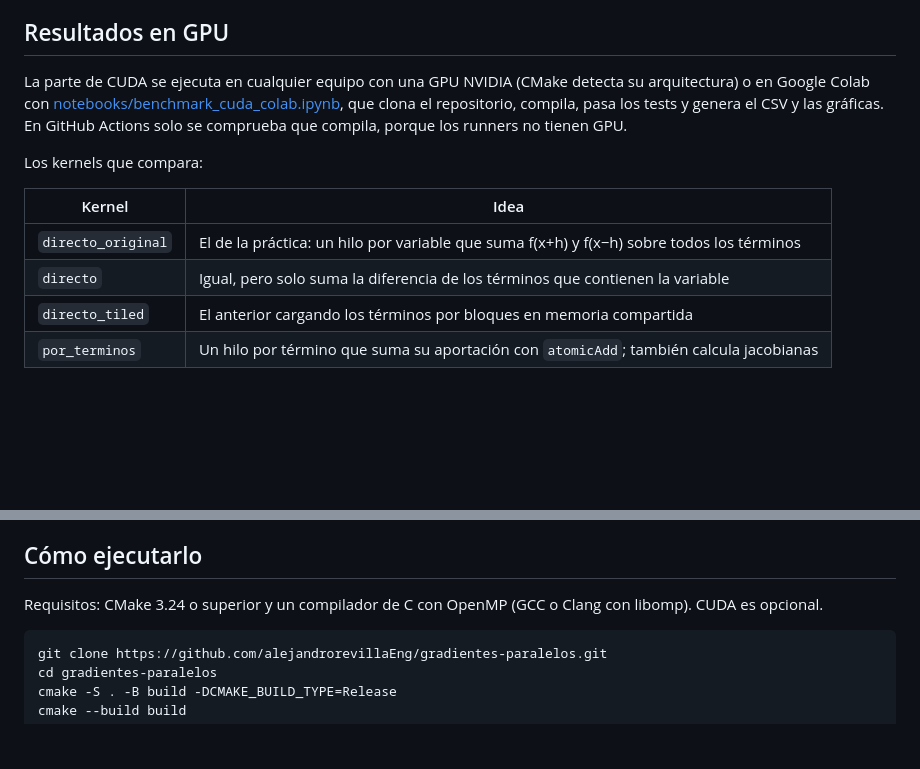
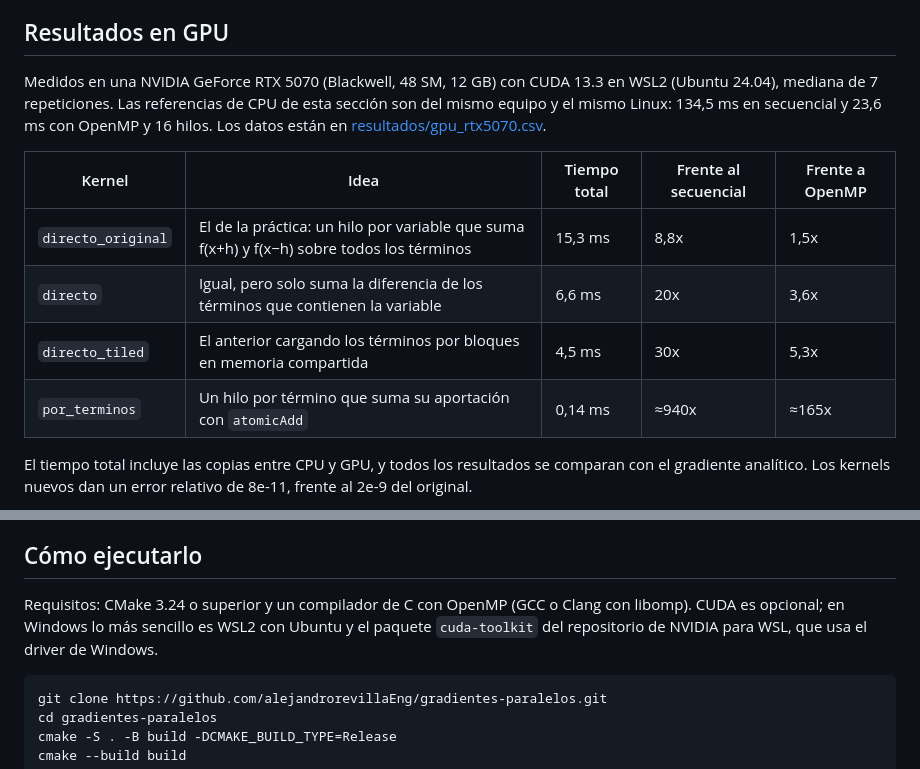
Before and after one commit to alejandrorevillaEng/gradientes-paralelos, a Markdown page: README.md, 2 parts joined by grey strips. GitHub-like rendering; blank space fills up the shorter version.

Commit message:
feat: resultados de GPU en una RTX 5070 y gráficas de escalado y desglose

````diff
--- a/README.md
+++ b/README.md
@@ -56,14 +56,14 @@ En sistemas de 200 ecuaciones con 100 términos por ecuación, la jacobiana tard
 
 ## Resultados en GPU
 
-La parte de CUDA se ejecuta en cualquier equipo con una GPU NVIDIA (CMake detecta su arquitectura) o en Google Colab con [notebooks/benchmark_cuda_colab.ipynb](notebooks/benchmark_cuda_colab.ipynb), que clona el repositorio, compila, pasa los tests y genera el CSV y las gráficas. En GitHub Actions solo se comprueba que compila, porque los runners no tienen GPU.
+Medidos en una NVIDIA GeForce RTX 5070 (Blackwell, 48 SM, 12 GB) con CUDA 13.3 en WSL2 (Ubuntu 24.04), mediana de 7 repeticiones. Las referencias de CPU de esta sección son del mismo equipo y el mismo Linux: 134,5 ms en secuencial y 23,6 ms con OpenMP y 16 hilos. Los datos están en [resultados/gpu_rtx5070.csv](resultados/gpu_rtx5070.csv).
 
-Los kernels que compara:
+| Kernel | Idea | Tiempo total | Frente al secuencial | Frente a OpenMP |
+|---|---|---|---|---|
+| `directo_original` | El de la práctica: un hilo por variable que suma f(x+h) y f(x−h) sobre todos los términos | 15,3 ms | 8,8x | 1,5x |
+| `directo` | Igual, pero solo suma la diferencia de los términos que contienen la variable | 6,6 ms | 20x | 3,6x |
+| `directo_tiled` | El anterior cargando los términos por bloques en memoria compartida | 4,5 ms | 30x | 5,3x |
+| `por_terminos` | Un hilo por término que suma su aportación con `atomicAdd` | 0,14 ms | ≈940x | ≈165x |
 
-| Kernel | Idea |
-|---|---|
-| `directo_original` | El de la práctica: un hilo por variable que suma f(x+h) y f(x−h) sobre todos los términos |
-| `directo` | Igual, pero solo suma la diferencia de los términos que contienen la variable |
-| `directo_tiled` | El anterior cargando los términos por bloques en memoria compartida |
-| `por_terminos` | Un hilo por término que suma su aportación con `atomicAdd`; también calcula jacobianas |
+El tiempo total incluye las copias entre CPU y GPU, y todos los resultados se comparan con el gradiente analítico. Los kernels nuevos dan un error relativo de 8e-11, frente al 2e-9 del original.
 
@@ -71,7 +83,7 @@ Como referencia, la versión original medida en el laboratorio de la universidad
 
 ## Cómo ejecutarlo
 
-Requisitos: CMake 3.24 o superior y un compilador de C con OpenMP (GCC o Clang con libomp). CUDA es opcional.
+Requisitos: CMake 3.24 o superior y un compilador de C con OpenMP (GCC o Clang con libomp). CUDA es opcional; en Windows lo más sencillo es WSL2 con Ubuntu y el paquete `cuda-toolkit` del repositorio de NVIDIA para WSL, que usa el driver de Windows.
 
 ```bash
 git clone https://github.com/alejandrorevillaEng/gradientes-paralelos.git
````
Also changed, not shown: other parts of README.md (+13 -1 lines), docs/img/gpu_bloques.png (added), docs/img/gpu_desglose.png (added), docs/img/gpu_escalado.png (added), 5 other files.
